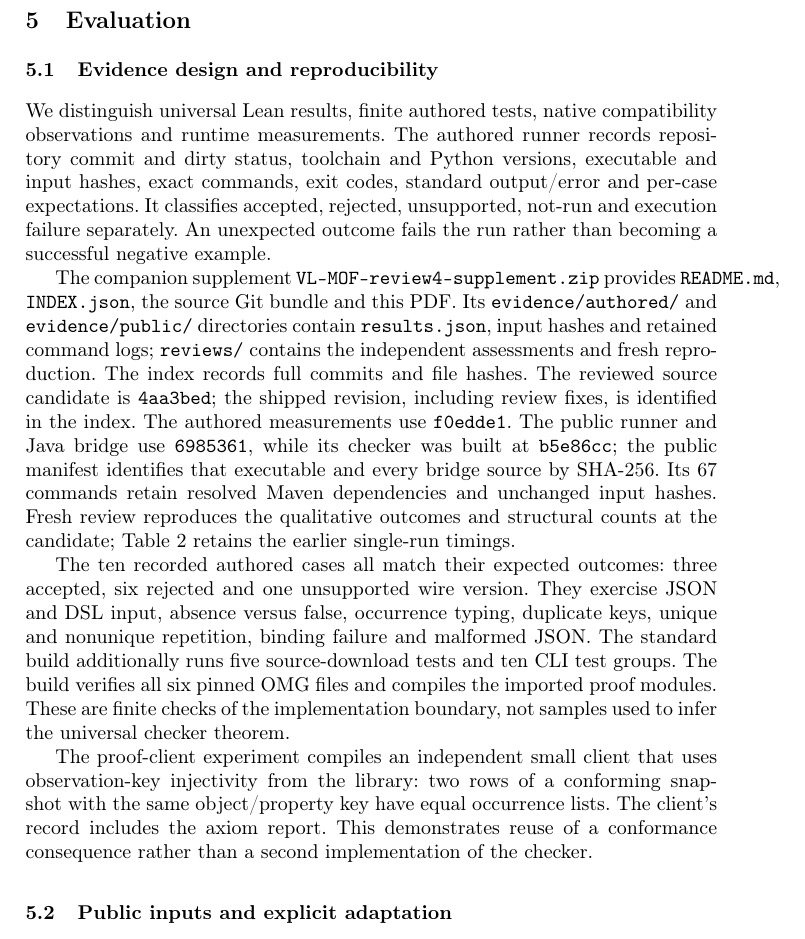
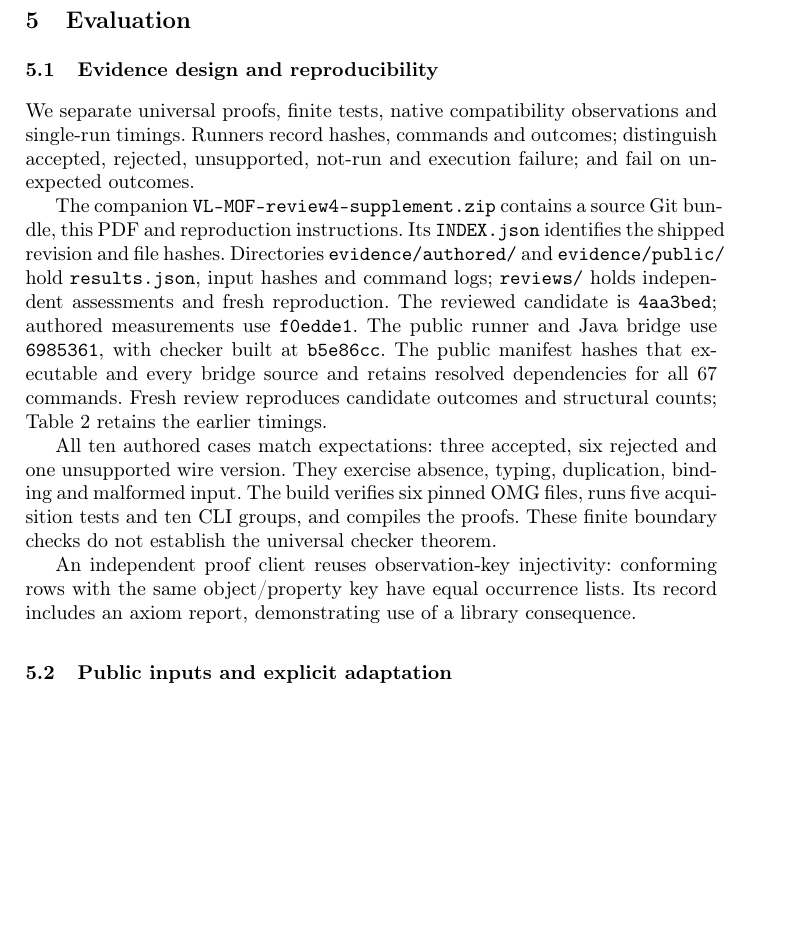
Before and after one commit to SEhumantics/VLMOF, a LaTeX paper (paper/main.tex, which reads paper/sections/evaluation.tex): part of page 9 of 13, cut so that both start at the same text, the shorter picture padded with empty space. Compiled offline with pdfLaTeX.

Commit message:
Keep supplement provenance within main-page allowance

```diff
--- a/paper/sections/evaluation.tex
+++ b/paper/sections/evaluation.tex
@@ -1,41 +1,31 @@
 \section{Evaluation}
 \subsection{Evidence design and reproducibility}
-We distinguish universal Lean results, finite authored tests, native compatibility
-observations and runtime measurements. The authored runner records repository
-commit and dirty status, toolchain and Python versions, executable and input
-hashes, exact commands, exit codes, standard output/error and per-case expectations.
-It classifies accepted, rejected, unsupported, not-run and execution failure
-separately. An unexpected outcome fails the run rather than becoming a successful
-negative example.
+We separate universal proofs, finite tests, native compatibility observations and
+single-run timings. Runners record hashes, commands and outcomes; distinguish
+accepted, rejected, unsupported, not-run and execution failure; and fail on
+unexpected outcomes.
 
-The companion supplement \texttt{VL-MOF-review4-supplement.zip} provides
-\texttt{README.md}, \texttt{INDEX.json}, the source Git bundle and this PDF.
-Its \texttt{evidence/authored/} and \texttt{evidence/public/} directories contain
-\texttt{results.json}, input hashes and retained command logs; \texttt{reviews/}
-contains the independent assessments and fresh reproduction. The index records
-full commits and file hashes. The reviewed source candidate is \texttt{4aa3bed};
-the shipped revision, including review fixes, is identified in the index.
-The authored measurements use \texttt{f0edde1}. The public runner and Java bridge
-use \texttt{6985361}, while its checker was built at \texttt{b5e86cc}; the public
-manifest identifies that executable and every bridge source by SHA-256. Its 67
-commands retain resolved Maven dependencies and unchanged input hashes. Fresh
-review reproduces the qualitative outcomes and structural counts at the candidate;
-Table~\ref{tab:train} retains the earlier single-run timings.
+The companion \texttt{VL-MOF-review4-supplement.zip} contains a source Git bundle,
+this PDF and reproduction instructions. Its \texttt{INDEX.json} identifies the
+shipped revision and file hashes. Directories \texttt{evidence/authored/} and
+\texttt{evidence/public/} hold \texttt{results.json}, input hashes and command logs;
+\texttt{reviews/} holds independent assessments and fresh reproduction.
+The reviewed candidate is \texttt{4aa3bed}; authored measurements use
+\texttt{f0edde1}. The public runner and Java bridge use \texttt{6985361}, with
+checker built at \texttt{b5e86cc}. The public manifest hashes that executable and
+every bridge source and retains resolved dependencies for all 67 commands.
+Fresh review reproduces candidate outcomes and structural counts;
+Table~\ref{tab:train} retains the earlier timings.
 
-The ten recorded authored cases all match their expected outcomes: three accepted,
-six rejected and one unsupported wire version. They exercise JSON and DSL input,
-absence versus false, occurrence typing, duplicate keys, unique and nonunique
-repetition, binding failure and malformed JSON. The standard build additionally
-runs five source-download tests and ten CLI test groups. The build verifies all
-six pinned OMG files and compiles the imported proof modules. These are finite
-checks of the implementation boundary, not samples used to infer the universal
-checker theorem.
+All ten authored cases match expectations: three accepted, six rejected and one
+unsupported wire version. They exercise absence, typing, duplication, binding and
+malformed input. The build verifies six pinned OMG files, runs five acquisition
+tests and ten CLI groups, and compiles the proofs. These finite boundary checks
+do not establish the universal checker theorem.
 
-The proof-client experiment compiles an independent small client that uses
-observation-key injectivity from the library: two rows of a conforming snapshot
-with the same object/property key have equal occurrence lists. The client's
-record includes the axiom report. This demonstrates reuse of a conformance
-consequence rather than a second implementation of the checker.
+An independent proof client reuses observation-key injectivity: conforming rows
+with the same object/property key have equal occurrence lists. Its record includes
+an axiom report, demonstrating use of a library consequence.
 
 \subsection{Public inputs and explicit adaptation}
 Train Benchmark is pinned to commit
```
